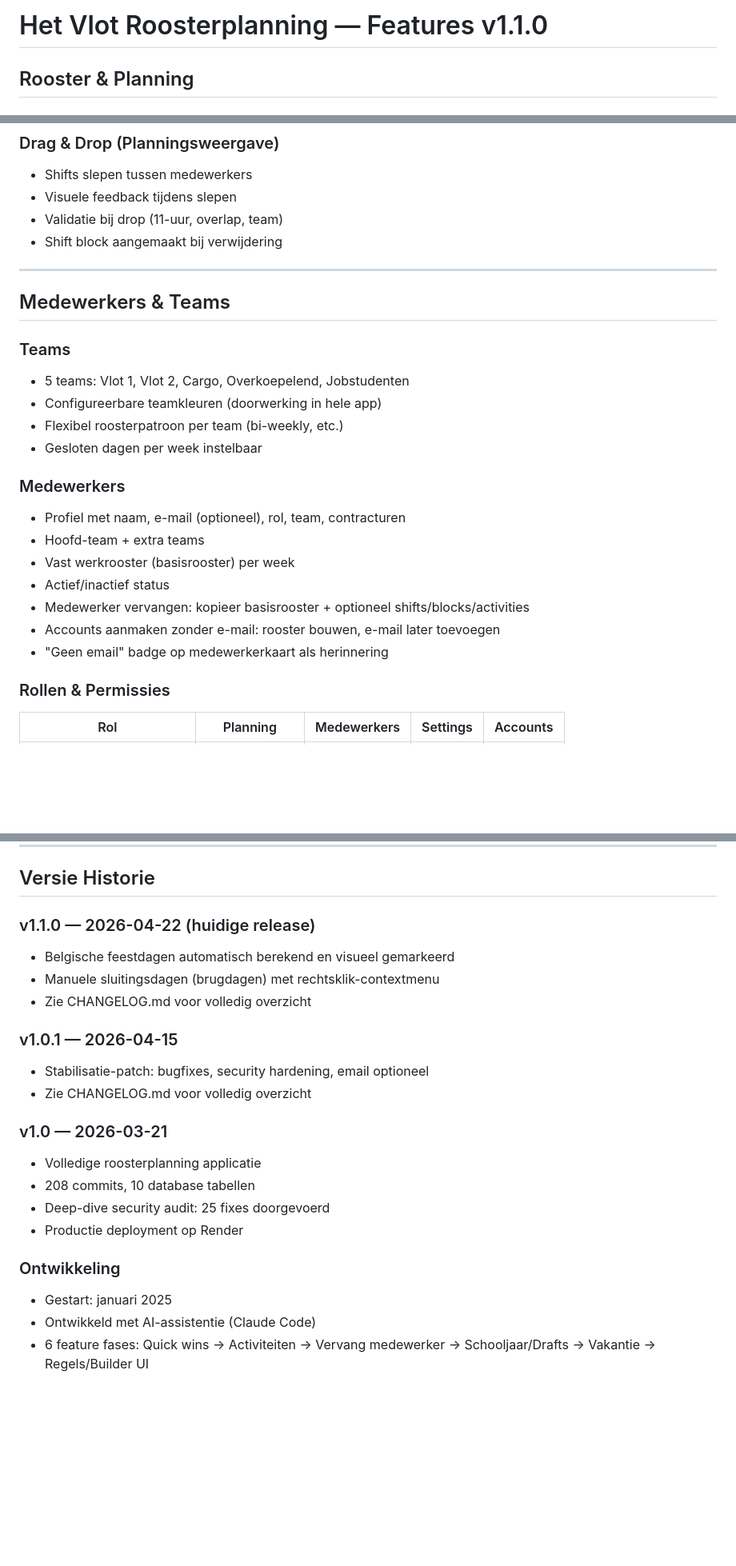
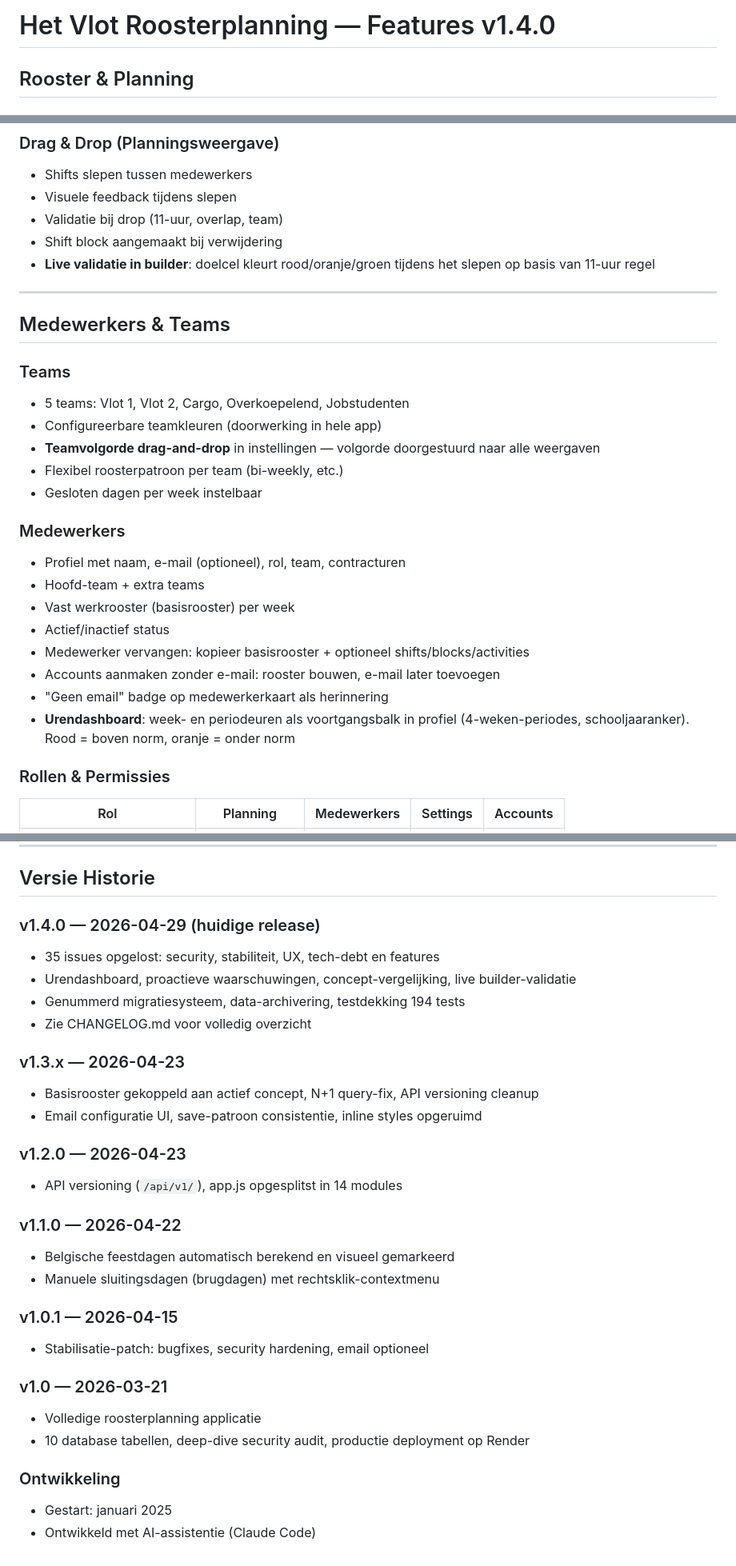
Before and after one commit to Kirbypopdog/Uurroosterapp, a Markdown page: FEATURES.md, 3 parts joined by grey strips. Shown at 80% size. GitHub-like rendering; blank space fills up the shorter version.

Commit message:
docs: FEATURES.md bijgewerkt naar v1.4.0
Nieuwe secties: urendashboard, proactieve waarschuwingen, diff-view,
live builder-validatie, teamvolgorde drag-and-drop. Versiehistorie
aangevuld t/m v1.4.0.

https://claude.ai/code/session_01MTLkstjcaGZFP7FZCoD4mX

```diff
--- a/FEATURES.md
+++ b/FEATURES.md
@@ -1,4 +1,4 @@
-# Het Vlot Roosterplanning — Features v1.1.0
+# Het Vlot Roosterplanning — Features v1.4.0
 
 ## Rooster & Planning
 
@@ -56,6 +58,7 @@
 - Visuele feedback tijdens slepen
 - Validatie bij drop (11-uur, overlap, team)
 - Shift block aangemaakt bij verwijdering
+- **Live validatie in builder**: doelcel kleurt rood/oranje/groen tijdens het slepen op basis van 11-uur regel
 
 ---
 
@@ -64,6 +67,7 @@
 ### Teams
 - 5 teams: Vlot 1, Vlot 2, Cargo, Overkoepelend, Jobstudenten
 - Configureerbare teamkleuren (doorwerking in hele app)
+- **Teamvolgorde drag-and-drop** in instellingen — volgorde doorgestuurd naar alle weergaven
 - Flexibel roosterpatroon per team (bi-weekly, etc.)
 - Gesloten dagen per week instelbaar
 
@@ -75,6 +79,7 @@
 - Medewerker vervangen: kopieer basisrooster + optioneel shifts/blocks/activities
 - Accounts aanmaken zonder e-mail: rooster bouwen, e-mail later toevoegen
 - "Geen email" badge op medewerkerkaart als herinnering
+- **Urendashboard**: week- en periodeuren als voortgangsbalk in profiel (4-weken-periodes, schooljaaranker). Rood = boven norm, oranje = onder norm
 
 ### Rollen & Permissies
 | Rol | Planning | Medewerkers | Settings | Accounts |
@@ -216,22 +225,30 @@
 
 ## Versie Historie
 
-### v1.1.0 — 2026-04-22 (huidige release)
+### v1.4.0 — 2026-04-29 (huidige release)
+- 35 issues opgelost: security, stabiliteit, UX, tech-debt en features
+- Urendashboard, proactieve waarschuwingen, concept-vergelijking, live builder-validatie
+- Genummerd migratiesysteem, data-archivering, testdekking 194 tests
+- Zie CHANGELOG.md voor volledig overzicht
+
+### v1.3.x — 2026-04-23
+- Basisrooster gekoppeld aan actief concept, N+1 query-fix, API versioning cleanup
+- Email configuratie UI, save-patroon consistentie, inline styles opgeruimd
+
+### v1.2.0 — 2026-04-23
+- API versioning (`/api/v1/`), app.js opgesplitst in 14 modules
+
+### v1.1.0 — 2026-04-22
 - Belgische feestdagen automatisch berekend en visueel gemarkeerd
 - Manuele sluitingsdagen (brugdagen) met rechtsklik-contextmenu
-- Zie CHANGELOG.md voor volledig overzicht
 
 ### v1.0.1 — 2026-04-15
 - Stabilisatie-patch: bugfixes, security hardening, email optioneel
-- Zie CHANGELOG.md voor volledig overzicht
 
 ### v1.0 — 2026-03-21
 - Volledige roosterplanning applicatie
-- 208 commits, 10 database tabellen
-- Deep-dive security audit: 25 fixes doorgevoerd
-- Productie deployment op Render
+- 10 database tabellen, deep-dive security audit, productie deployment op Render
 
 ### Ontwikkeling
 - Gestart: januari 2025
 - Ontwikkeld met AI-assistentie (Claude Code)
-- 6 feature fases: Quick wins → Activiteiten → Vervang medewerker → Schooljaar/Drafts → Vakantie → Regels/Builder UI
```
Also changed, not shown: other parts of FEATURES.md (+6 -0 lines).
